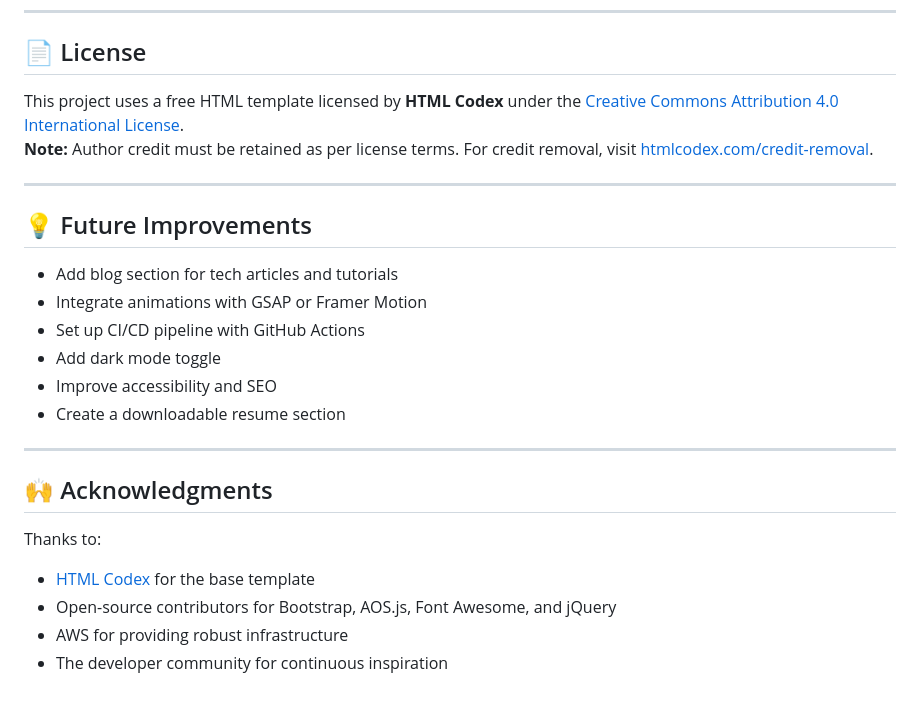
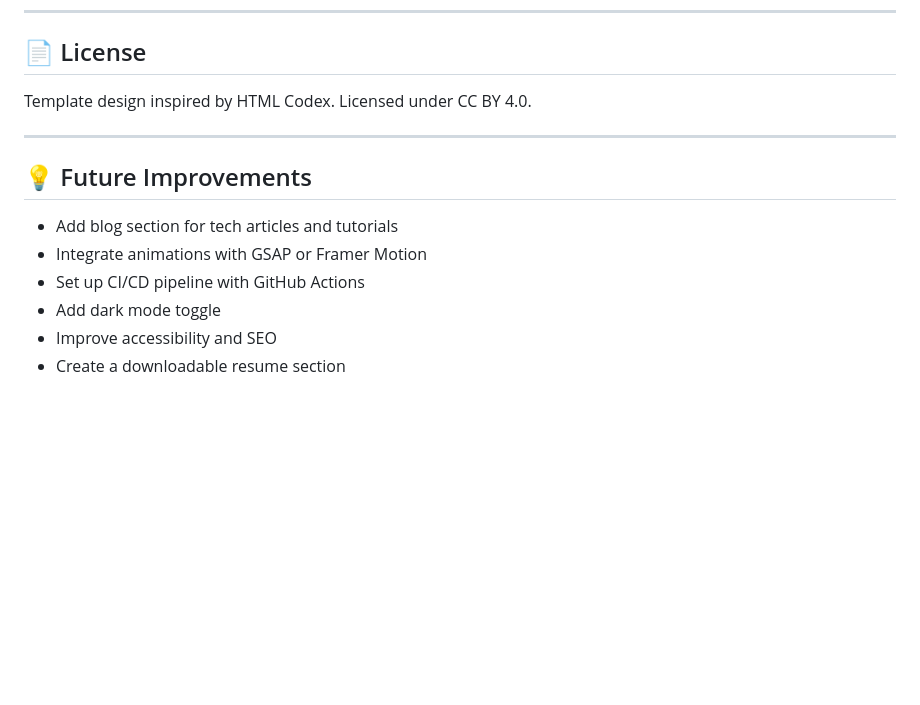
Before and after one commit to Kweenshaly7/my-portfolio, a Markdown page: README.md, the part around the change. Rendered like a GitHub page; blank space fills up the shorter version.

```diff
--- a/README.md
+++ b/README.md
@@ -94,8 +94,7 @@ I’m always open to collaboration, freelance opportunities, or just a friendly
 
 ## 📄 License
 
-This project uses a free HTML template licensed by **HTML Codex** under the [Creative Commons Attribution 4.0 International License](https://creativecommons.org/licenses/by/4.0/).
-**Note:** Author credit must be retained as per license terms. For credit removal, visit [htmlcodex.com/credit-removal](https://htmlcodex.com/credit-removal).
+Template design inspired by HTML Codex. Licensed under CC BY 4.0.
 
 ---
 
@@ -107,13 +106,3 @@ This project uses a free HTML template licensed by **HTML Codex** under the [Cre
 - Add dark mode toggle
 - Improve accessibility and SEO
 - Create a downloadable resume section
-
----
-
-## 🙌 Acknowledgments
-
-Thanks to:
-- [HTML Codex](https://htmlcodex.com) for the base template
-- Open-source contributors for Bootstrap, AOS.js, Font Awesome, and jQuery
-- AWS for providing robust infrastructure
-- The developer community for continuous inspiration
```
